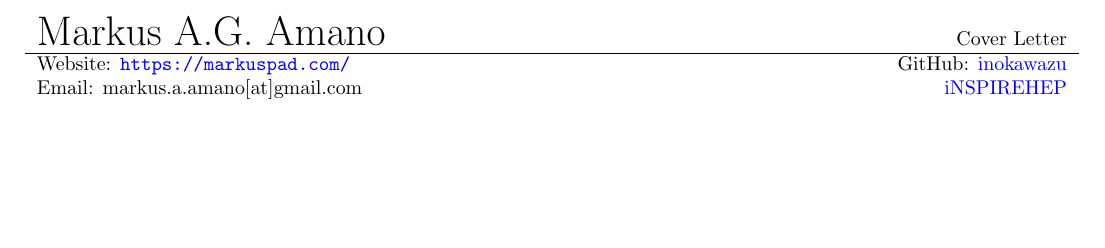
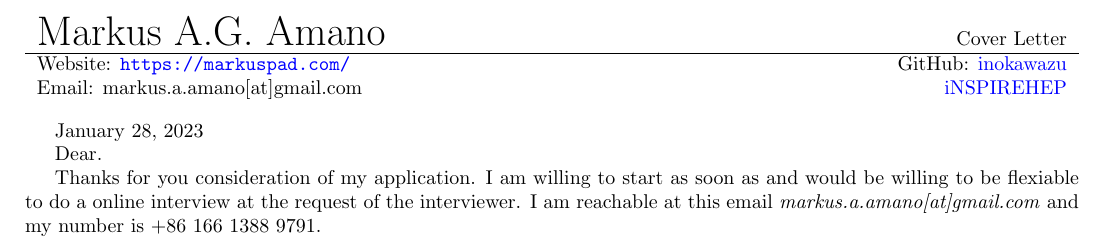
Before and after one commit to inokawazu/brand-me-docs, a LaTeX document (src/cover.tex): part of the page, cut so that both start at the same text, the shorter picture padded with empty space. Compiled offline with pdfLaTeX.

Commit message:
fixed up cover-letter

```diff
--- a/src/cover.tex
+++ b/src/cover.tex
@@ -34,6 +34,24 @@
   \end{tabularx}
 \end{center}
 
+\today
+
+Dear.
+
+% Why am I applying
+% how did I find this job
+% what are some relavant skills I have.
+
+% Explain why I am  interested in this particular work.
+% What are some points on my resume that might be relavant here?
+% What are some relavant work experiences I have had.
+% How do I satisfactorily, meet the job requirements.
+
+Thanks for you consideration of my application.
+I am willing to start as soon as and would be willing to be flexiable to do a online interview
+at the request of the interviewer.
+I am reachable at this email \textit{markus.a.amano[at]gmail.com} and my number is
+{+86 166 1388 9791}.
 
 
 \end{document}
```
Also changed, not shown: Makefile, 5 other files.
